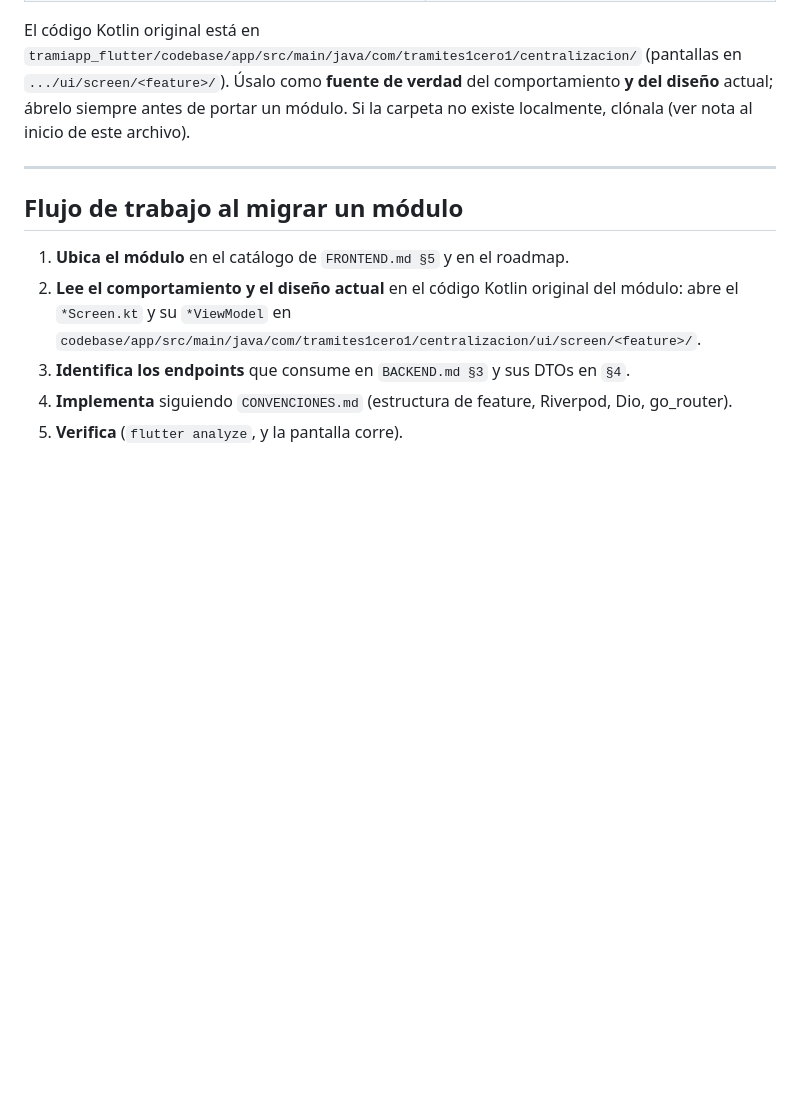
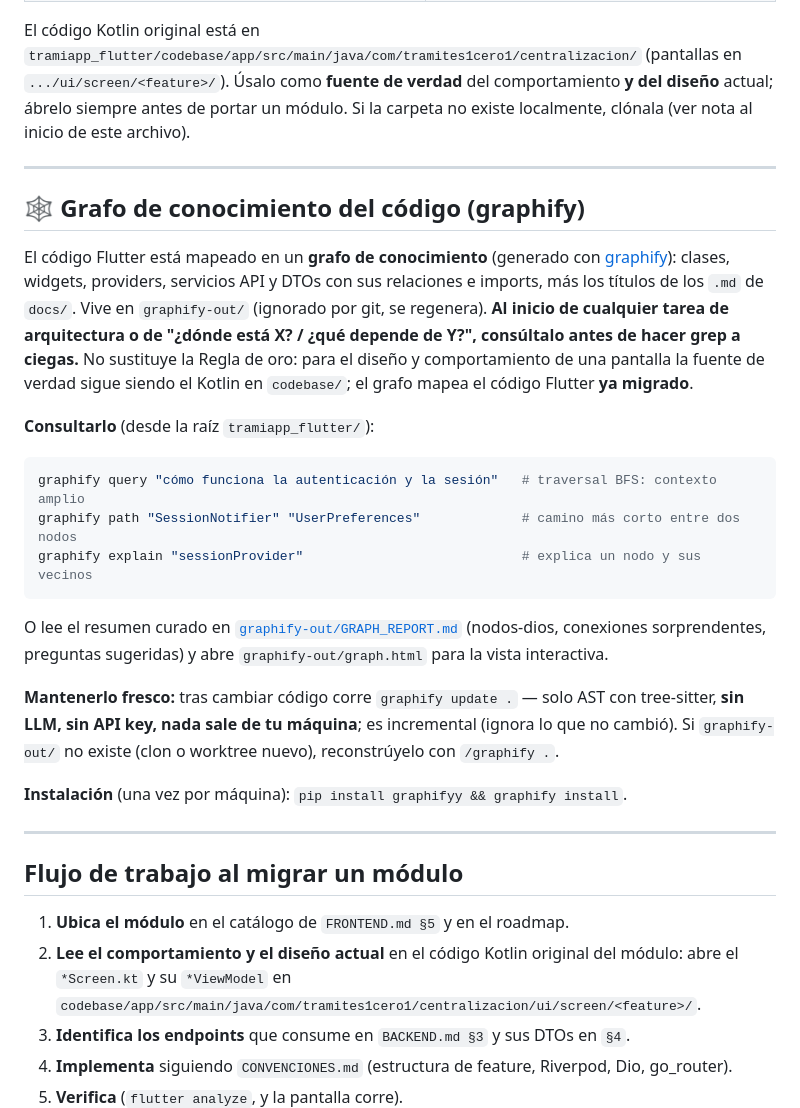
Before and after one commit to desarrollofasemovil/Centralizacion-Flutter, a Markdown page: CLAUDE.md, the part around the change. GitHub-like rendering; blank space fills up the shorter version.

Commit message:
docs(claude): documentar el grafo de conocimiento graphify en CLAUDE.md
Añade la sección "Grafo de conocimiento del código (graphify)" para que cada
sesión de Claude Code consulte el grafo antes de navegar el código a ciegas:
cómo consultarlo (graphify query/path/explain, GRAPH_REPORT.md, graph.html),
cómo mantenerlo fresco (graphify update .) y cómo instalarlo.

Deja explícito que NO sustituye la Regla de oro: para el diseño y el
comportamiento de una pantalla la fuente de verdad sigue siendo el Kotlin
original en codebase/; el grafo mapea el código Flutter ya migrado.

El grafo se genera en tramiapp_flutter/graphify-out/ parseando el código con
tree-sitter (AST determinista: sin LLM, sin API key, nada sale de la máquina).
graphify-out/ ya estaba en .gitignore, por lo que este cambio es solo doc.

Co-Authored-By: Claude Opus 4.8 <noreply@anthropic.com>

````diff
--- a/CLAUDE.md
+++ b/CLAUDE.md
@@ -38,6 +38,24 @@
 | Visión general / índice | [MIGRACION_FLUTTER_README.md](MIGRACION_FLUTTER_README.md) |
 
 El código Kotlin original está en `tramiapp_flutter/codebase/app/src/main/java/com/tramites1cero1/centralizacion/` (pantallas en `.../ui/screen/<feature>/`). Úsalo como **fuente de verdad** del comportamiento **y del diseño** actual; ábrelo siempre antes de portar un módulo. Si la carpeta no existe localmente, clónala (ver nota al inicio de este archivo).
+
+---
+
+## 🕸️ Grafo de conocimiento del código (graphify)
+
+El código Flutter está mapeado en un **grafo de conocimiento** (generado con [graphify](https://github.com/Graphify-Labs/graphify)): clases, widgets, providers, servicios API y DTOs con sus relaciones e imports, más los títulos de los `.md` de `docs/`. Vive en `graphify-out/` (ignorado por git, se regenera). **Al inicio de cualquier tarea de arquitectura o de "¿dónde está X? / ¿qué depende de Y?", consúltalo antes de hacer grep a ciegas.** No sustituye la Regla de oro: para el diseño y comportamiento de una pantalla la fuente de verdad sigue siendo el Kotlin en `codebase/`; el grafo mapea el código Flutter **ya migrado**.
+
+**Consultarlo** (desde la raíz `tramiapp_flutter/`):
+```bash
+graphify query "cómo funciona la autenticación y la sesión"   # traversal BFS: contexto amplio
+graphify path "SessionNotifier" "UserPreferences"             # camino más corto entre dos nodos
+graphify explain "sessionProvider"                            # explica un nodo y sus vecinos
+```
+O lee el resumen curado en [`graphify-out/GRAPH_REPORT.md`](graphify-out/GRAPH_REPORT.md) (nodos-dios, conexiones sorprendentes, preguntas sugeridas) y abre `graphify-out/graph.html` para la vista interactiva.
+
+**Mantenerlo fresco:** tras cambiar código corre `graphify update .` — solo AST con tree-sitter, **sin LLM, sin API key, nada sale de tu máquina**; es incremental (ignora lo que no cambió). Si `graphify-out/` no existe (clon o worktree nuevo), reconstrúyelo con `/graphify .`.
+
+**Instalación** (una vez por máquina): `pip install graphifyy && graphify install`.
 
 ---
 
````
